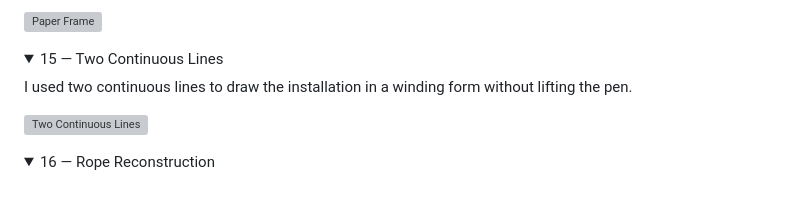
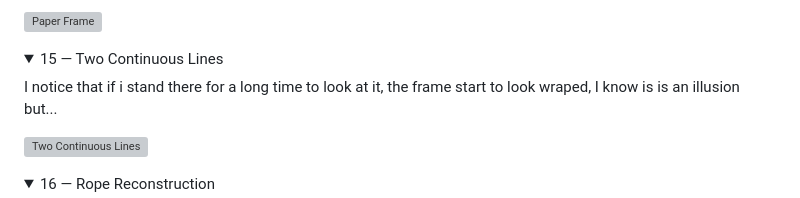
Before and after one commit to xm2500-hash/Ideation-Prototyping-Documentation, a Markdown page: Week 2/README.md, the part around the change. GitHub-like rendering; folded sections open; grey boxes are pictures that could not be loaded.

Commit message:
Revise description for Two Continuous Lines section
Updated description of the 'Two Continuous Lines' section to reflect observations about the installation's appearance.

```diff
--- a/Week 2/README.md
+++ b/Week 2/README.md
@@ -134,7 +134,7 @@ I used paper cutting to recreate the square frames of the installation.
 <details>
 <summary>15 — Two Continuous Lines</summary>
 
-I used two continuous lines to draw the installation in a winding form without lifting the pen.
+I notice that if i stand there for a long time to look at it, the frame start to look wraped, I know is is an illusion but...
 
 ![Two Continuous Lines](images/15.jpg)
 
```
